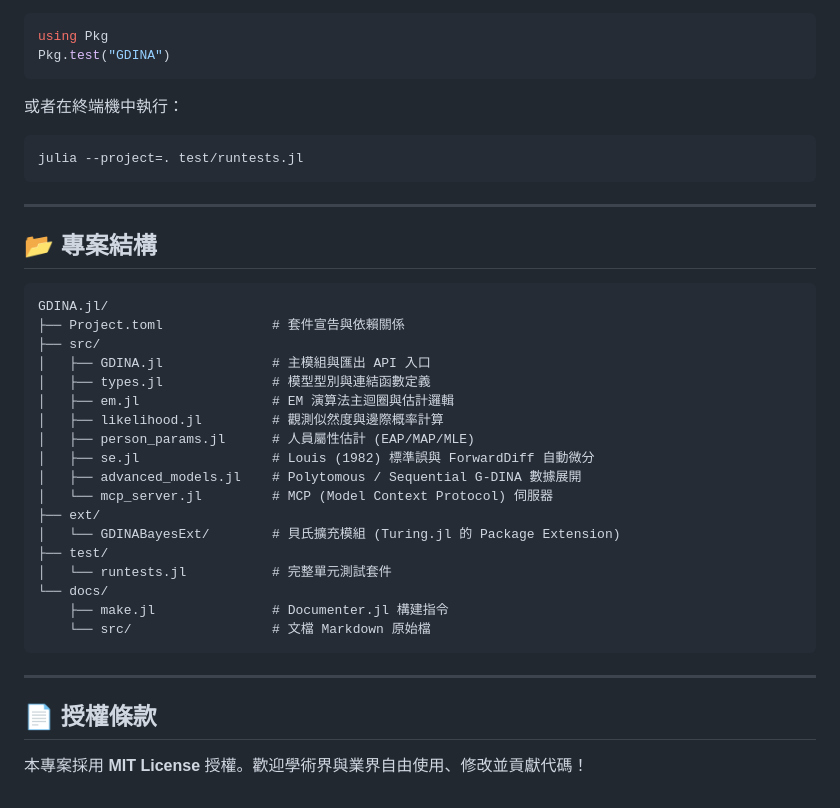
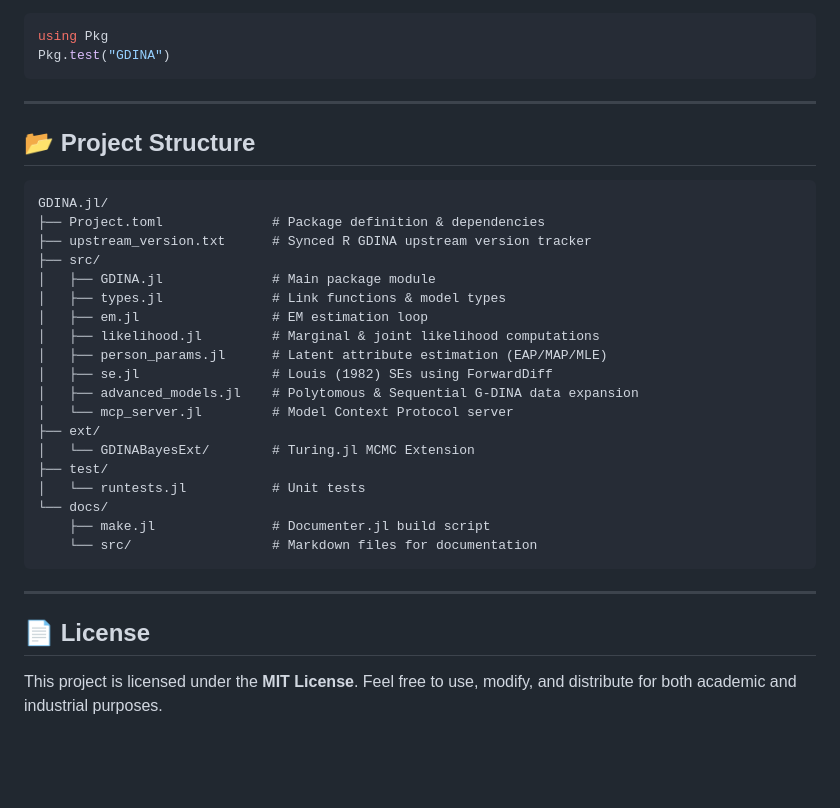
Before and after one commit to allen19970828/GDINA.jl, a Markdown page: README.md, the part around one of its changes. GitHub-like rendering; blank space fills up the shorter version.

````diff
--- a/README.md
+++ b/README.md
@@ -158,38 +157,35 @@ julia --project=docs docs/make.jl
 using Pkg
 Pkg.test("GDINA")
 ```
-或者在終端機中執行：
-```bash
-julia --project=. test/runtests.jl
+
+---
+
+## 📂 Project Structure
+
+```text
+GDINA.jl/
+├── Project.toml              # Package definition & dependencies
+├── upstream_version.txt      # Synced R GDINA upstream version tracker
+├── src/
+│   ├── GDINA.jl              # Main package module
+│   ├── types.jl              # Link functions & model types
+│   ├── em.jl                 # EM estimation loop
+│   ├── likelihood.jl         # Marginal & joint likelihood computations
+│   ├── person_params.jl      # Latent attribute estimation (EAP/MAP/MLE)
+│   ├── se.jl                 # Louis (1982) SEs using ForwardDiff
+│   ├── advanced_models.jl    # Polytomous & Sequential G-DINA data expansion
+│   └── mcp_server.jl         # Model Context Protocol server
+├── ext/
+│   └── GDINABayesExt/        # Turing.jl MCMC Extension
+├── test/
+│   └── runtests.jl           # Unit tests
+└── docs/
+    ├── make.jl               # Documenter.jl build script
+    └── src/                  # Markdown files for documentation
 ```
 
 ---
 
-## 📂 專案結構
+## 📄 License
 
-```text
-GDINA.jl/
-├── Project.toml              # 套件宣告與依賴關係
-├── src/
-│   ├── GDINA.jl              # 主模組與匯出 API 入口
-│   ├── types.jl              # 模型型別與連結函數定義
-│   ├── em.jl                 # EM 演算法主迴圈與估計邏輯
-│   ├── likelihood.jl         # 觀測似然度與邊際概率計算
-│   ├── person_params.jl      # 人員屬性估計 (EAP/MAP/MLE)
-│   ├── se.jl                 # Louis (1982) 標準誤與 ForwardDiff 自動微分
-│   ├── advanced_models.jl    # Polytomous / Sequential G-DINA 數據展開
-│   └── mcp_server.jl         # MCP (Model Context Protocol) 伺服器
-├── ext/
-│   └── GDINABayesExt/        # 貝氏擴充模組 (Turing.jl 的 Package Extension)
-├── test/
-│   └── runtests.jl           # 完整單元測試套件
-└── docs/
-    ├── make.jl               # Documenter.jl 構建指令
-    └── src/                  # 文檔 Markdown 原始檔
-```
-
----
-
-## 📄 授權條款
-
-本專案採用 **MIT License** 授權。歡迎學術界與業界自由使用、修改並貢獻代碼！
+This project is licensed under the **MIT License**. Feel free to use, modify, and distribute for both academic and industrial purposes.
````
Also changed, not shown: other parts of README.md (+57 -58 lines), README_zh.md (added, +195 -0 lines).
